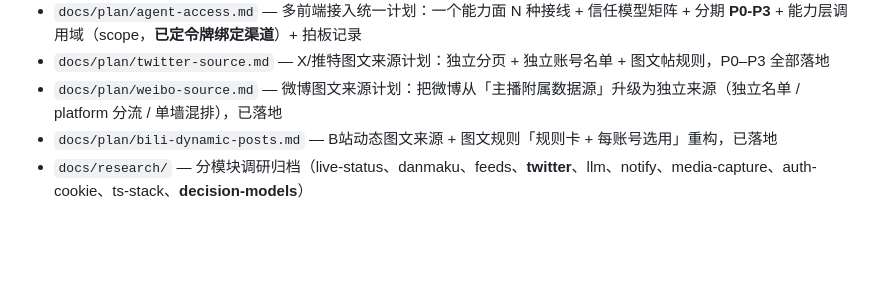
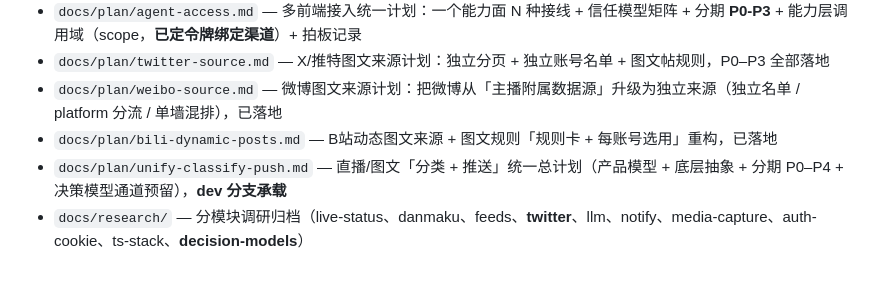
Before and after one commit to XiaoJHcc/DD-claw, a Markdown page: AGENTS.md, the part around the change. Rendered like a GitHub page; blank space fills up the shorter version.

Commit message:
docs: 直播/图文分类推送统一总计划（产品模型 + 底层抽象 + 分期 P0-P4 + 轴B接点 + 决策模型通道预留）

```diff
--- a/AGENTS.md
+++ b/AGENTS.md
@@ -243,4 +243,5 @@ npm run demo:fixtures # 真实库 → webui/demo/fixtures.json（已存在须 --
 - `docs/plan/twitter-source.md` — X/推特图文来源计划：独立分页 + 独立账号名单 + 图文帖规则，P0–P3 全部落地
 - `docs/plan/weibo-source.md` — 微博图文来源计划：把微博从「主播附属数据源」升级为独立来源（独立名单 / platform 分流 / 单墙混排），已落地
 - `docs/plan/bili-dynamic-posts.md` — B站动态图文来源 + 图文规则「规则卡 + 每账号选用」重构，已落地
+- `docs/plan/unify-classify-push.md` — 直播/图文「分类 + 推送」统一总计划（产品模型 + 底层抽象 + 分期 P0–P4 + 决策模型通道预留），**dev 分支承载**
 - `docs/research/` — 分模块调研归档（live-status、danmaku、feeds、**twitter**、llm、notify、media-capture、auth-cookie、ts-stack、**decision-models**）
```
Also changed, not shown: docs/plan/unify-classify-push.md (added, +78 -0 lines).
